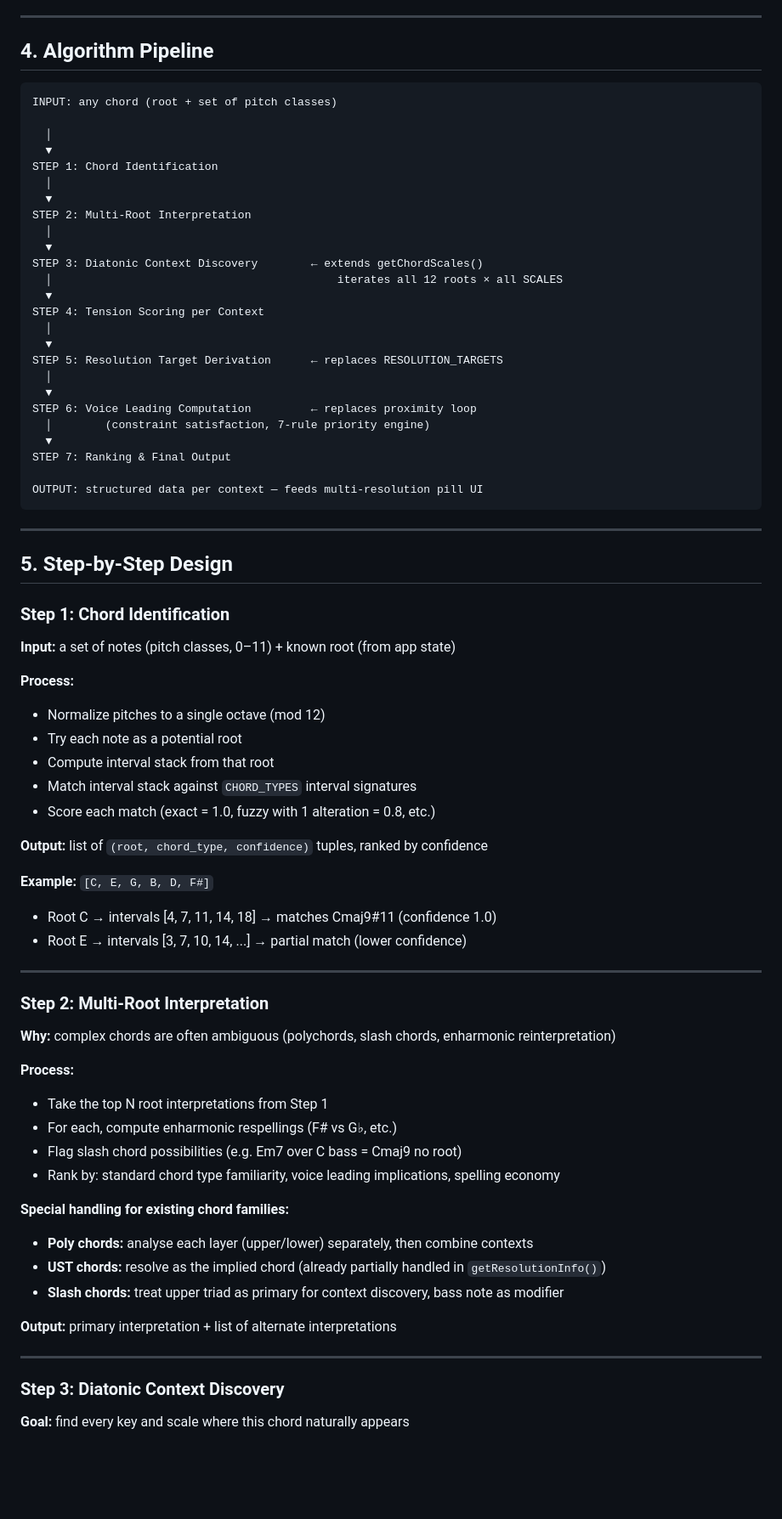
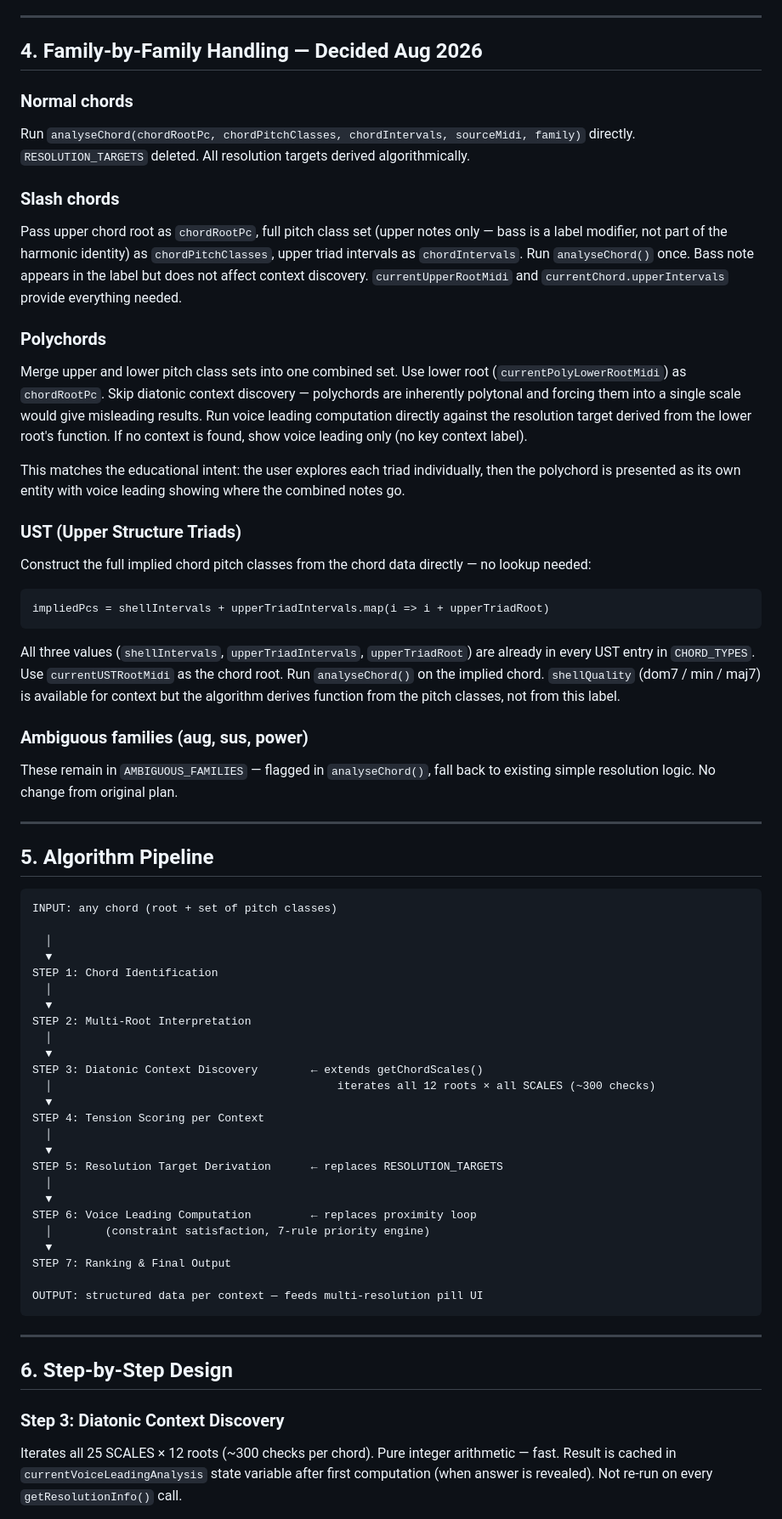
Before and after one commit to GuitarsAI/earTrainingJS, a Markdown page: voice_leading_algorithm_plan.md, the part around one of its changes. Shown at 85% size. Drawn GitHub-style; blank space fills up the shorter version.

Commit message:
plan voice leading

````diff
--- a/voice_leading_algorithm_plan.md
+++ b/voice_leading_algorithm_plan.md
@@ -97,7 +90,46 @@ scales, whereas Step 3 must iterate **all 12 roots** to find every context. For
 
 ---
 
-## 4. Algorithm Pipeline
+## 4. Family-by-Family Handling — Decided Aug 2026
+
+### Normal chords
+Run `analyseChord(chordRootPc, chordPitchClasses, chordIntervals, sourceMidi, family)` directly.
+`RESOLUTION_TARGETS` deleted. All resolution targets derived algorithmically.
+
+### Slash chords
+Pass upper chord root as `chordRootPc`, full pitch class set (upper notes only — bass is a
+label modifier, not part of the harmonic identity) as `chordPitchClasses`, upper triad
+intervals as `chordIntervals`. Run `analyseChord()` once. Bass note appears in the label but
+does not affect context discovery. `currentUpperRootMidi` and `currentChord.upperIntervals`
+provide everything needed.
+
+### Polychords
+Merge upper and lower pitch class sets into one combined set. Use lower root
+(`currentPolyLowerRootMidi`) as `chordRootPc`. Skip diatonic context discovery — polychords
+are inherently polytonal and forcing them into a single scale would give misleading results.
+Run voice leading computation directly against the resolution target derived from the lower
+root's function. If no context is found, show voice leading only (no key context label).
+
+This matches the educational intent: the user explores each triad individually, then the
+polychord is presented as its own entity with voice leading showing where the combined notes go.
+
+### UST (Upper Structure Triads)
+Construct the full implied chord pitch classes from the chord data directly — no lookup needed:
+```
+impliedPcs = shellIntervals + upperTriadIntervals.map(i => i + upperTriadRoot)
+```
+All three values (`shellIntervals`, `upperTriadIntervals`, `upperTriadRoot`) are already in
+every UST entry in `CHORD_TYPES`. Use `currentUSTRootMidi` as the chord root. Run
+`analyseChord()` on the implied chord. `shellQuality` (dom7 / min / maj7) is available for
+context but the algorithm derives function from the pitch classes, not from this label.
+
+### Ambiguous families (aug, sus, power)
+These remain in `AMBIGUOUS_FAMILIES` — flagged in `analyseChord()`, fall back to existing
+simple resolution logic. No change from original plan.
+
+---
+
+## 5. Algorithm Pipeline
 
 ```
 INPUT: any chord (root + set of pitch classes)
@@ -111,7 +143,7 @@ STEP 2: Multi-Root Interpretation
   │
   ▼
 STEP 3: Diatonic Context Discovery        ← extends getChordScales()
-  │                                           iterates all 12 roots × all SCALES
+  │                                           iterates all 12 roots × all SCALES (~300 checks)
   ▼
 STEP 4: Tension Scoring per Context
   │
@@ -129,47 +161,11 @@ OUTPUT: structured data per context — feeds multi-resolution pill UI
 
 ---
 
-## 5. Step-by-Step Design
-
-### Step 1: Chord Identification
-
-**Input:** a set of notes (pitch classes, 0–11) + known root (from app state)
-
-**Process:**
-- Normalize pitches to a single octave (mod 12)
-- Try each note as a potential root
-- Compute interval stack from that root
-- Match interval stack against `CHORD_TYPES` interval signatures
-- Score each match (exact = 1.0, fuzzy with 1 alteration = 0.8, etc.)
-
-**Output:** list of `(root, chord_type, confidence)` tuples, ranked by confidence
-
-**Example:** `[C, E, G, B, D, F#]`
-- Root C → intervals [4, 7, 11, 14, 18] → matches Cmaj9#11 (confidence 1.0)
-- Root E → intervals [3, 7, 10, 14, ...] → partial match (lower confidence)
-
----
-
-### Step 2: Multi-Root Interpretation
-
-**Why:** complex chords are often ambiguous (polychords, slash chords, enharmonic reinterpretation)
-
-**Process:**
-- Take the top N root interpretations from Step 1
-- For each, compute enharmonic respellings (F# vs G♭, etc.)
-- Flag slash chord possibilities (e.g. Em7 over C bass = Cmaj9 no root)
-- Rank by: standard chord type familiarity, voice leading implications, spelling economy
-
-**Special handling for existing chord families:**
-- **Poly chords:** analyse each layer (upper/lower) separately, then combine contexts
-- **UST chords:** resolve as the implied chord (already partially handled in `getResolutionInfo()`)
-- **Slash chords:** treat upper triad as primary for context discovery, bass note as modifier
-
-**Output:** primary interpretation + list of alternate interpretations
-
----
+## 6. Step-by-Step Design
 
 ### Step 3: Diatonic Context Discovery
 
-**Goal:** find every key and scale where this chord naturally appears
+Iterates all 25 SCALES × 12 roots (~300 checks per chord). Pure integer arithmetic — fast.
+Result is cached in `currentVoiceLeadingAnalysis` state variable after first computation
+(when answer is revealed). Not re-run on every `getResolutionInfo()` call.
 
````
Also changed, not shown: other parts of voice_leading_algorithm_plan.md (+106 -292 lines), ear_trainer_app_plan_point37_update.md (added, +91 -0 lines).
